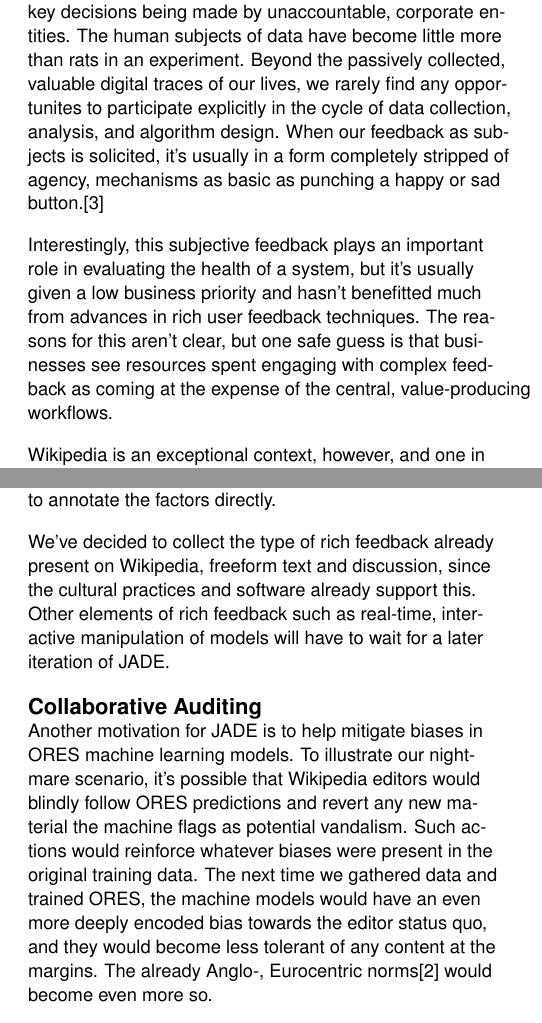
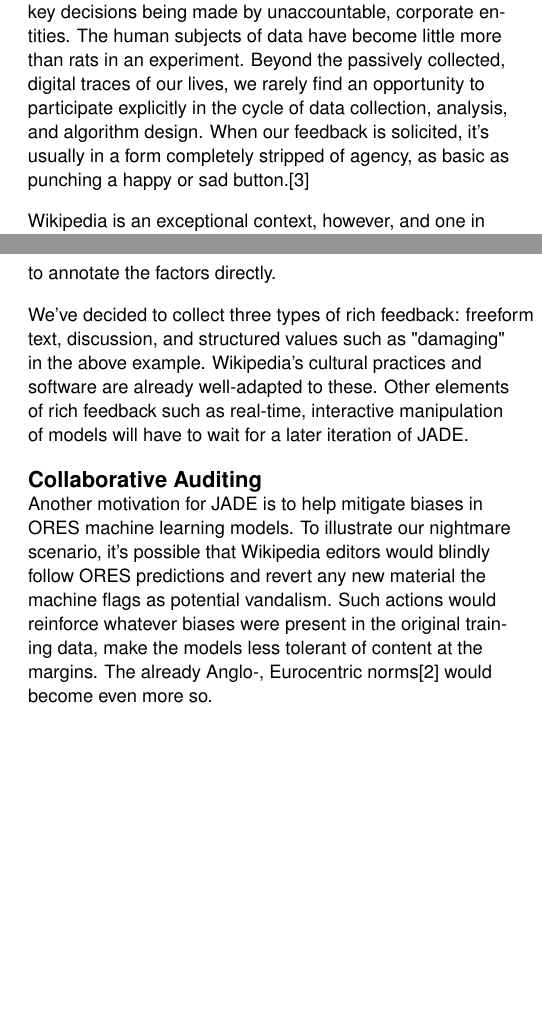
Before and after one commit to adamwight/jade-humbl, a LaTeX document (jade-cscw.tex): two parts of the columns of pages 2 and 3 of 5 before the commit and two parts of the columns of pages 2 and 3 of 4 after it, joined at a grey line, cut so that both start at the same text, the shorter picture padded with empty space. Compiled offline with pdfLaTeX.

Commit message:
trim to 4 pages

```diff
--- a/jade-cscw.tex
+++ b/jade-cscw.tex
@@ -99,13 +99,11 @@
 
 We're building a new system for Wikipedia, which expands on the impressive existing capacity for collective curation.  This "judgment and dialogue engine" (JADE\footnote{\url{https://www.mediawiki.org/wiki/JADE}}) will give curatorial communities the tools and structure to allow for rich discussions, and will produce human- and machine-readable collaborative opinions that are appropriate for grounded theory research.  We will use the data to challenge artificial intelligences in a way that reduces the mediating effect of its system designers.
 
-In today's context, the power dynamics of large-scale data collection and analysis are completely imbalanced, with the key decisions being made by unaccountable, corporate entities.  The human subjects of data have become little more than rats in an experiment.  Beyond the passively collected, valuable digital traces of our lives, we rarely find any opportunites to participate explicitly in the cycle of data collection, analysis, and algorithm design.  When our feedback as subjects is solicited, it's usually in a form completely stripped of agency, mechanisms as basic as punching a happy or sad button.\cite{levaniemi2012indicator}
+In today's context, the power dynamics of large-scale data collection and analysis are completely imbalanced, with the key decisions being made by unaccountable, corporate entities.  The human subjects of data have become little more than rats in an experiment.  Beyond the passively collected, digital traces of our lives, we rarely find an opportunity to participate explicitly in the cycle of data collection, analysis, and algorithm design.  When our feedback is solicited, it's usually in a form completely stripped of agency, as basic as punching a happy or sad button.\cite{levaniemi2012indicator}
 
-Interestingly, this subjective feedback plays an important role in evaluating the health of a system, but it's usually given a low business priority and hasn't benefitted much from advances in rich user feedback techniques.  The reasons for this aren't clear, but one safe guess is that businesses see resources spent engaging with complex feedback as coming at the expense of the central, value-producing workflows.
+Wikipedia is an exceptional context, however, and one in which we already know that empowering users leads to a virtuous cycle of increasing quality and capacity.  Giving the users powerful tools to collaboratively critique articles will likely bring about better articles, and will strengthen the reader-to-leader pipeline~\cite{preece2009reader} in which users grow roots in their community, moving beyond individual efforts to form tightly connected groups who work together.
 
-Wikipedia is an exceptional context, however, and one in which we already know that empowering users leads to a virtuous cycle of increasing quality and capacity.  Giving the users more powerful tools to collaboratively critique articles will likely bring about better articles, and will strengthen the reader-to-leader pipeline~\cite{preece2009reader} in which users grow roots in their community, moving beyond individual efforts to form tightly connected groups who work together.
-
-The main cultural productions on a wiki are "article" content about a subject and "talk" pages where the content is discussed.  Routine anti-vandalism work involves making judgments about edits to the wiki content, and either marking the changes as "patrolled" (safe, constructive), or "reverting" the bad edits, removing them from content.  Our initial goal is to enrich this type of activity, with new article and talk pages to encourage collaborative reflection about the edits.  For example, an edit that introduces an obviously paid, promotional link which is irrelevant to an article could be marked in JADE as "damaging" and "spam", and the reviewer might add a note explaining their suspicion that a large PR firm has been bankrolling similar vandalism in this topic area.  Another reviewer could come along later and disagree, noting that the link is in fact helpful and giving their own justification.
+The main cultural productions on a wiki are "article" content about a subject and "talk" pages where the content is discussed.  Routine anti-vandalism work involves making judgments about edits to the wiki content, and either marking the changes as "patrolled" (safe), or "reverting" the bad edits, removing them from content.  Our initial goal is to enrich this type of activity, with new article and talk pages to encourage collaborative reflection about the edits.  For example, an edit that adds an irrelevant link to an article could be marked in JADE as "damaging" and "spam", and the reviewer might note their suspicion that a large PR firm has been bankrolling similar vandalism in this topic area.  Another reviewer could come along later and disagree, noting that the link is in fact helpful and giving their own justification.
 
 We expect this type of exchange to be generative, and for the communities to exhibit emergent properties far beyond anything we've imagined.  As the community evolves, we will try to adapt the software to better suit their needs.
 
@@ -113,9 +111,9 @@
 
 One of the initial motivations for JADE was for users to make false positive reports against our "Objective Revision Evaluation Service" (ORES), a container for machine learning models running on Wikipedia data.  A false positive in this case would be a prediction from ORES saying that an edit is vandalism, when in fact it isn't.  These reports could be submitted with something as basic as a "right/wrong" button.  However, there are multiple benefits to gathering rich feedback, both for the users and for the quality of data collected.  The feedback process itself can lead users to gain a better understanding of and trust in our machine learning models.  Simply asking for a freeform text note along with feedback leads to higher data quality.  At the far extreme of rich feedback, the users can actually modify the model in real-time and examine the impact of their changes.\cite{amershi2014power} \cite{stumpf2009interacting}  On the machine side, we can provide rich explanations of why the algorithm made a given prediction, even breaking out the factors involved and allowing the user to annotate the factors directly.
 
-We've decided to collect the type of rich feedback already present on Wikipedia, freeform text and discussion, since the cultural practices and software already support this.  Other elements of rich feedback such as real-time, interactive manipulation of models will have to wait for a later iteration of JADE.
+We've decided to collect three types of rich feedback: freeform text, discussion, and structured values such as "damaging" in the above example.  Wikipedia's cultural practices and software are already well-adapted to these.  Other elements of rich feedback such as real-time, interactive manipulation of models will have to wait for a later iteration of JADE.
 
 \section{Collaborative Auditing}
 
-Another motivation for JADE is to help mitigate biases in ORES machine learning models.  To illustrate our nightmare scenario, it's possible that Wikipedia editors would blindly follow ORES predictions and revert any new material the machine flags as potential vandalism.  Such actions would reinforce whatever biases were present in the original training data.  The next time we gathered data and trained ORES, the machine models would have an even more deeply encoded bias towards the editor status quo, and they would become less tolerant of any content at the margins.  The already Anglo-, Eurocentric norms\cite{ford2013getting} would become even more so.
+Another motivation for JADE is to help mitigate biases in ORES machine learning models.  To illustrate our nightmare scenario, it's possible that Wikipedia editors would blindly follow ORES predictions and revert any new material the machine flags as potential vandalism.  Such actions would reinforce whatever biases were present in the original training data, make the models less tolerant of content at the margins.  The already Anglo-, Eurocentric norms\cite{ford2013getting} would become even more so.
 
```
Also changed, not shown: jade-cscw.pdf, jade-cscw.tex (2 more changed lines).
